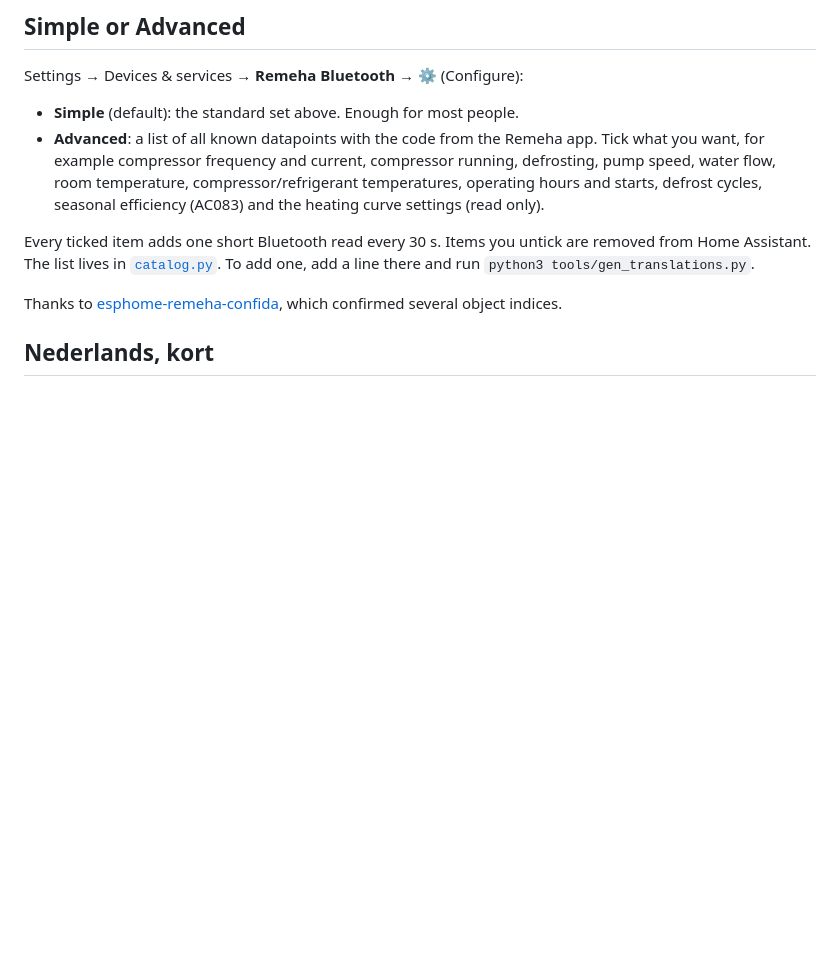
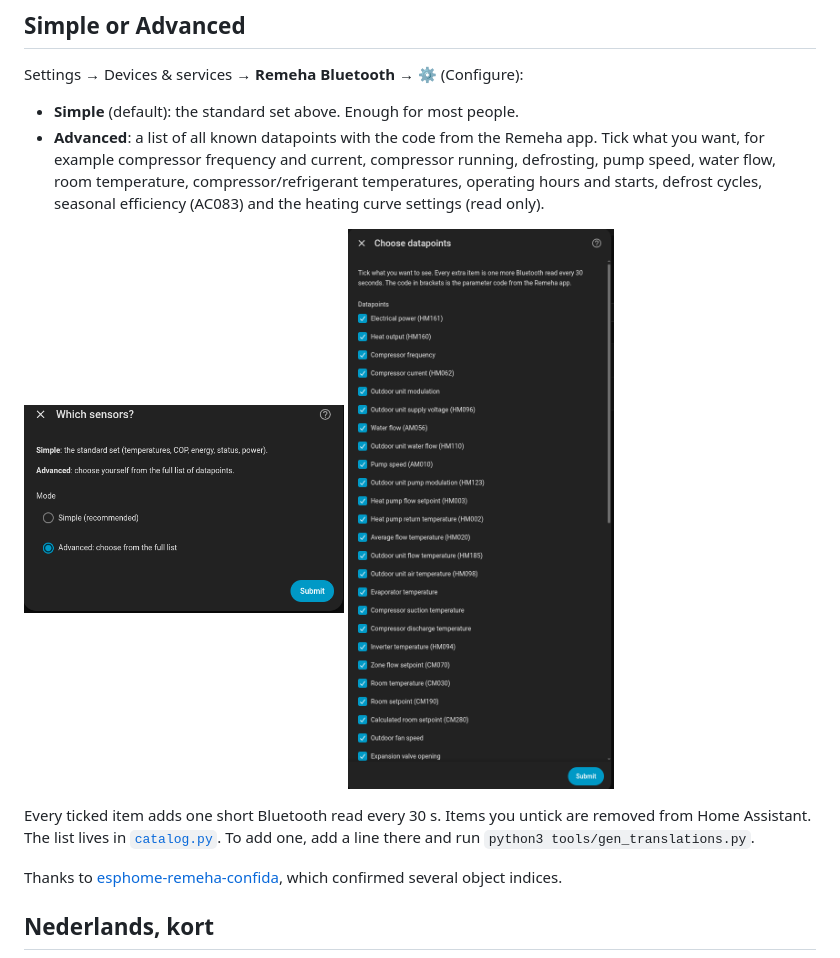
Before and after one commit to martijnvwezel/remeha-bluetooth-ha, a Markdown page: README.md, the part around the change. Rendered like a GitHub page; pictures changed too: docs/options-advanced.png (added), docs/options-mode.png (added); blank space fills up the shorter version.

Commit message:
README: screenshots of the Simple/Advanced options

```diff
--- a/README.md
+++ b/README.md
@@ -59,6 +59,8 @@ Settings → Devices & services → **Remeha Bluetooth** → ⚙️ (Configure):
   temperatures, operating hours and starts, defrost cycles, seasonal efficiency
   (AC083) and the heating curve settings (read only).
 
+<img src="docs/options-mode.png" width="320" alt="Choose Simple or Advanced"> <img src="docs/options-advanced.png" width="320" alt="Advanced: tick the datapoints you want">
+
 Every ticked item adds one short Bluetooth read every 30 s. Items you untick
 are removed from Home Assistant. The list lives in
 [`catalog.py`](custom_components/remeha_bluetooth/catalog.py). To add one, add a line there and
```
